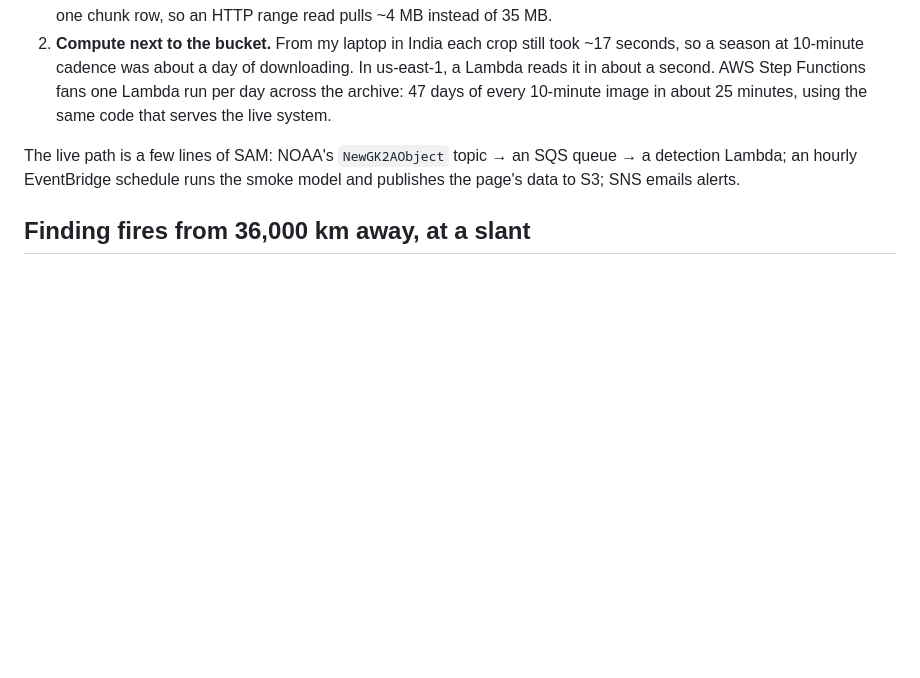
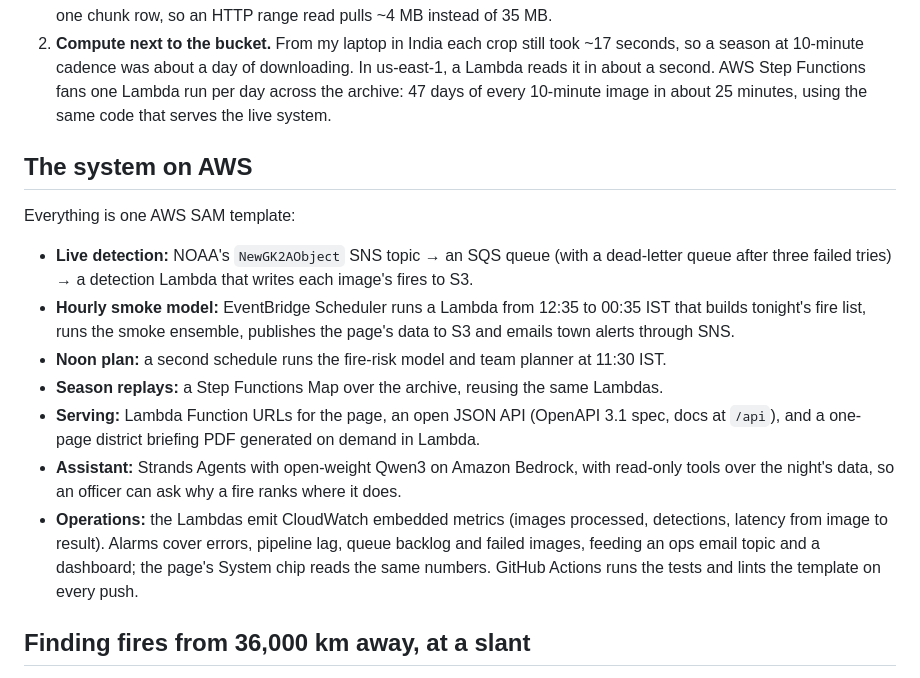
Before and after one commit to vaibhav375/saanjh, a Markdown page: docs/BLOG.md, the part around one of its changes. Rendered like a GitHub page; blank space fills up the shorter version.

```diff
--- a/docs/BLOG.md
+++ b/docs/BLOG.md
@@ -34,8 +36,24 @@ Two engineering choices made this work:
    fans one Lambda run per day across the archive: 47 days of every 10-minute image in about 25 minutes, using the
    same code that serves the live system.
 
-The live path is a few lines of SAM: NOAA's `NewGK2AObject` topic → an SQS queue → a detection Lambda; an hourly
-EventBridge schedule runs the smoke model and publishes the page's data to S3; SNS emails alerts.
+## The system on AWS
+
+Everything is one AWS SAM template:
+
+- **Live detection:** NOAA's `NewGK2AObject` SNS topic → an SQS queue (with a dead-letter queue after three failed
+  tries) → a detection Lambda that writes each image's fires to S3.
+- **Hourly smoke model:** EventBridge Scheduler runs a Lambda from 12:35 to 00:35 IST that builds tonight's fire
+  list, runs the smoke ensemble, publishes the page's data to S3 and emails town alerts through SNS.
+- **Noon plan:** a second schedule runs the fire-risk model and team planner at 11:30 IST.
+- **Season replays:** a Step Functions Map over the archive, reusing the same Lambdas.
+- **Serving:** Lambda Function URLs for the page, an open JSON API (OpenAPI 3.1 spec, docs at `/api`), and a
+  one-page district briefing PDF generated on demand in Lambda.
+- **Assistant:** Strands Agents with open-weight Qwen3 on Amazon Bedrock, with read-only tools over the night's data,
+  so an officer can ask why a fire ranks where it does.
+- **Operations:** the Lambdas emit CloudWatch embedded metrics (images processed, detections, latency from image to
+  result). Alarms cover errors, pipeline lag, queue backlog and failed images, feeding an ops email topic and a
+  dashboard; the page's System chip reads the same numbers. GitHub Actions runs the tests and lints the template on
+  every push.
 
 ## Finding fires from 36,000 km away, at a slant
 
```
Also changed, not shown: other parts of docs/BLOG.md (+41 -17 lines), docs/VIDEO.md (+21 -14 lines).
